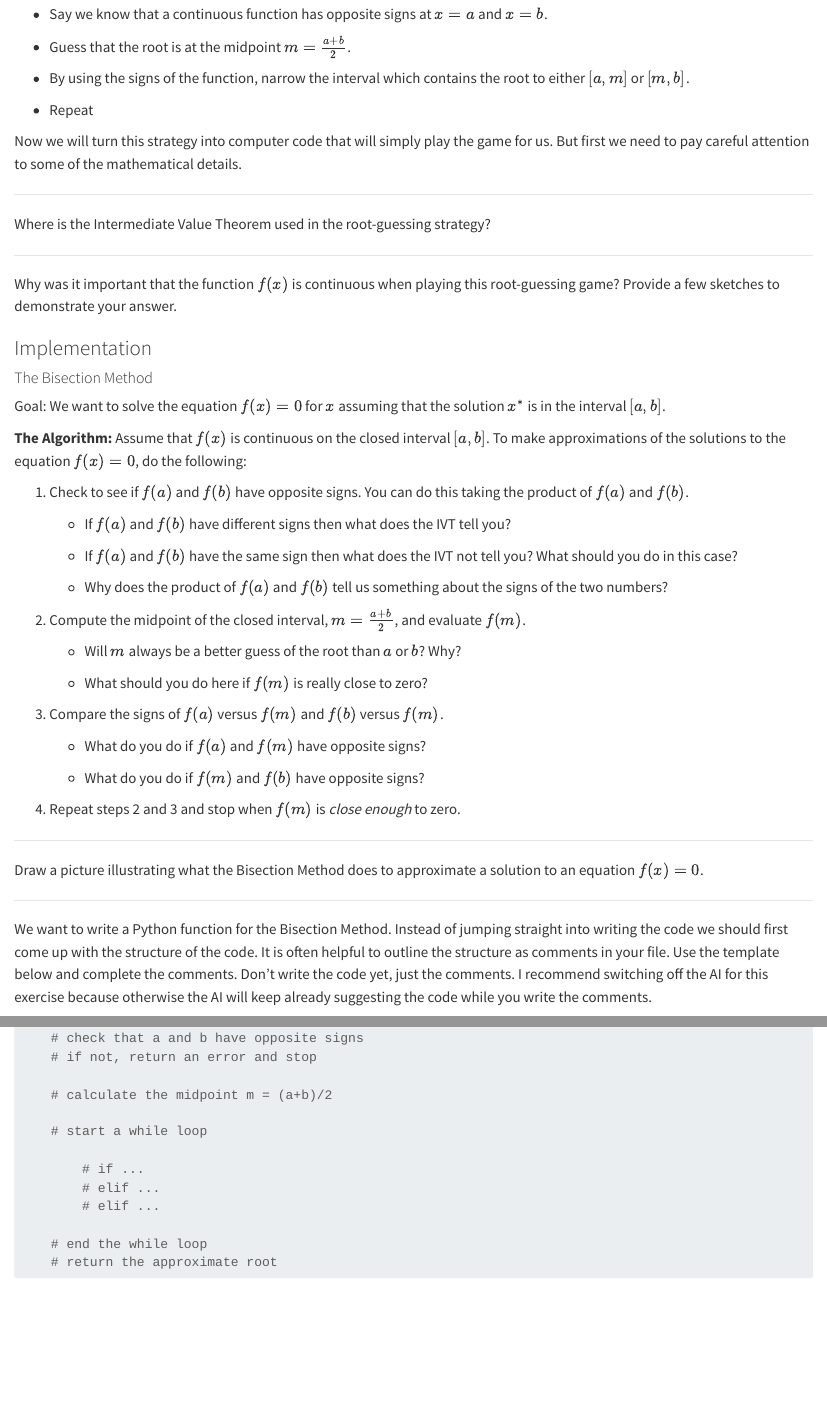
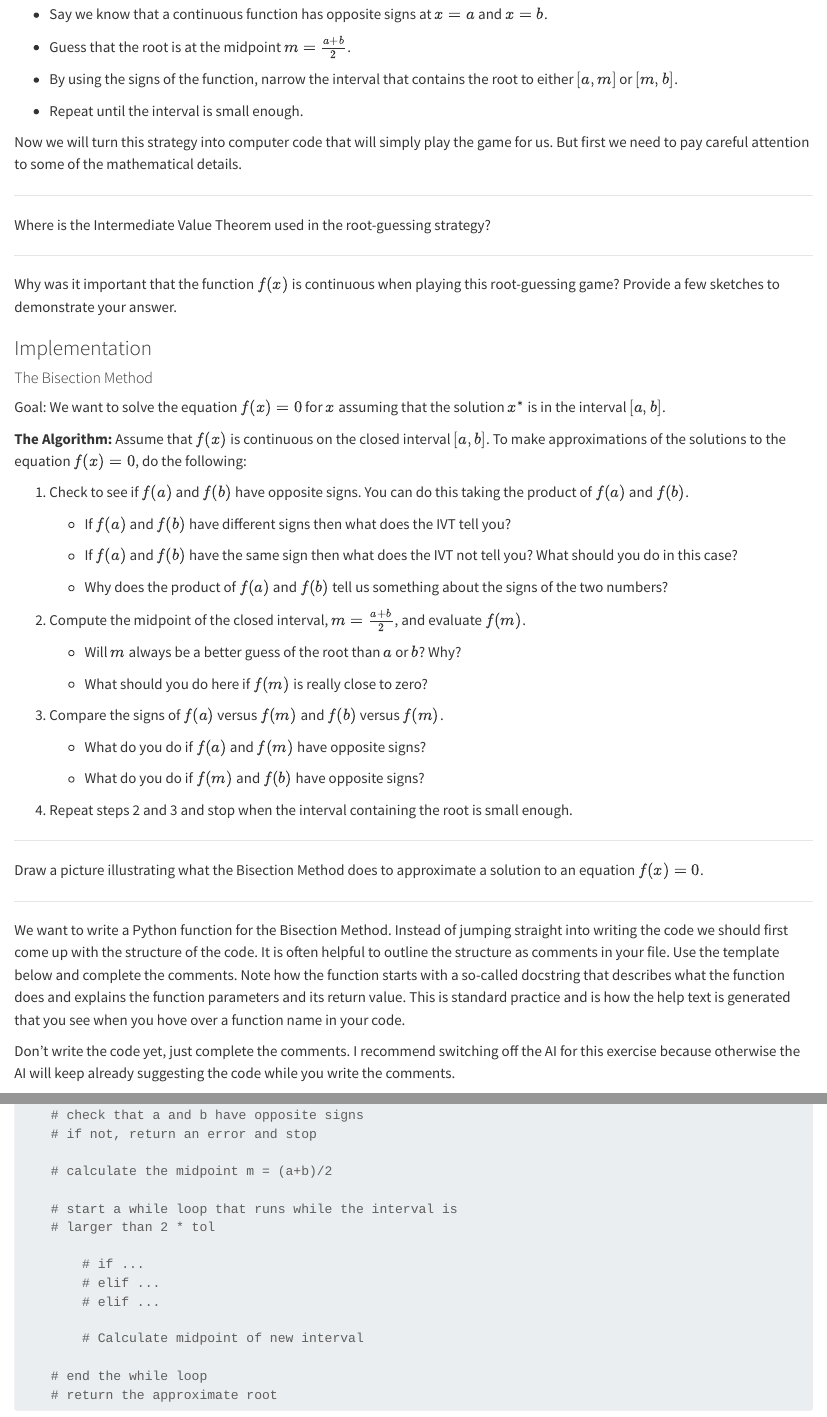
Before and after one commit to gustavdelius/NumericalAnalysis2025, a Quarto document (nmNonlinear.qmd): the page in a window 1100 px wide, from 3670 px down before the commit and from 3700 px down after it, and a second part further down, joined at a grey line. Rendered offline with R 4.5, knitr and Pandoc in place of Quarto, with nearby package versions.

Commit message:
Change stopping criterion for bisection method. Remove some exercises.

````diff
--- a/nmNonlinear.qmd
+++ b/nmNonlinear.qmd
@@ -145,9 +145,9 @@ In those exercises you likely came up with an algorithm such as this:
 
 -   Guess that the root is at the midpoint $m = \frac{a+b}{2}$.
 
--   By using the signs of the function, narrow the interval which contains the root to either $[a,m]$ or $[m,b]$.
-
--   Repeat
+-   By using the signs of the function, narrow the interval that contains the root to either $[a,m]$ or $[m,b]$.
+
+-   Repeat until the interval is small enough.
 
 Now we will turn this strategy into computer code that will simply play the game for us. But first we need to pay careful attention to some of the mathematical details.
 
@@ -194,7 +194,7 @@ Goal: We want to solve the equation $f(x) = 0$ for $x$ assuming that the solutio
 
     -   What do you do if $f(m)$ and $f(b)$ have opposite signs?
 
-4.  Repeat steps 2 and 3 and stop when $f(m)$ is *close enough* to zero.
+4.  Repeat steps 2 and 3 and stop when the interval containing the root is small enough.
 
 :::
 
@@ -208,11 +208,12 @@ Draw a picture illustrating what the Bisection Method does to approximate a solu
 ------------------------------------------------------------------------
 
 ::: {#exr-2.11}
-We want to write a Python function for the Bisection Method. Instead of jumping straight into writing the code we should first come up with the structure of the code. It is often helpful to outline the structure as comments in your file. Use the template below and complete the comments.
-Don't write the code yet, just the comments. I recommend switching off the AI for this exercise because otherwise the AI will keep already suggesting the code while you write the comments.
+We want to write a Python function for the Bisection Method. Instead of jumping straight into writing the code we should first come up with the structure of the code. It is often helpful to outline the structure as comments in your file. Use the template below and complete the comments. Note how the function starts with a so-called docstring that describes what the function does and explains the function parameters and its return value. This is standard practice and is how the help text is generated that you see when you hove over a function name in your code.
+
+Don't write the code yet, just complete the comments. I recommend switching off the AI for this exercise because otherwise the AI will keep already suggesting the code while you write the comments.
 
 ``` python
-def Bisection(f , a , b , tol):
+def Bisection(f , a , b , tol=1e-5):
     """
     Find a root of f(x) in the interval [a, b] using the bisection method
     with a given tolerance tol.
@@ -232,12 +233,15 @@ def Bisection(f , a , b , tol):
 
     # calculate the midpoint m = (a+b)/2
 
-    # start a while loop
+    # start a while loop that runs while the interval is
+    # larger than 2 * tol
 
         # if ...
         # elif ...
         # elif ...
 
+        # Calculate midpoint of new interval
+
     # end the while loop
     # return the approximate root
 ```
````
Also changed, not shown: nmNonlinear.qmd (20 more changed lines).
